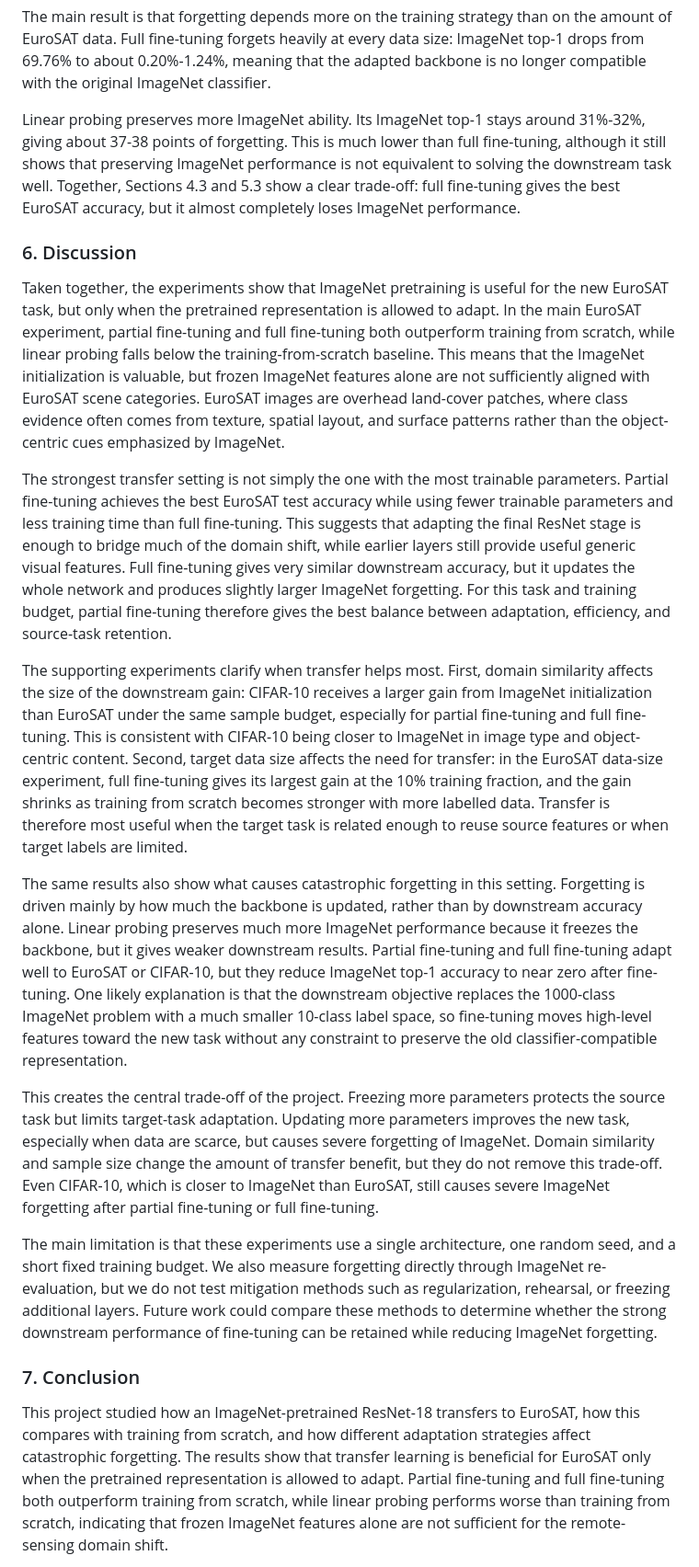
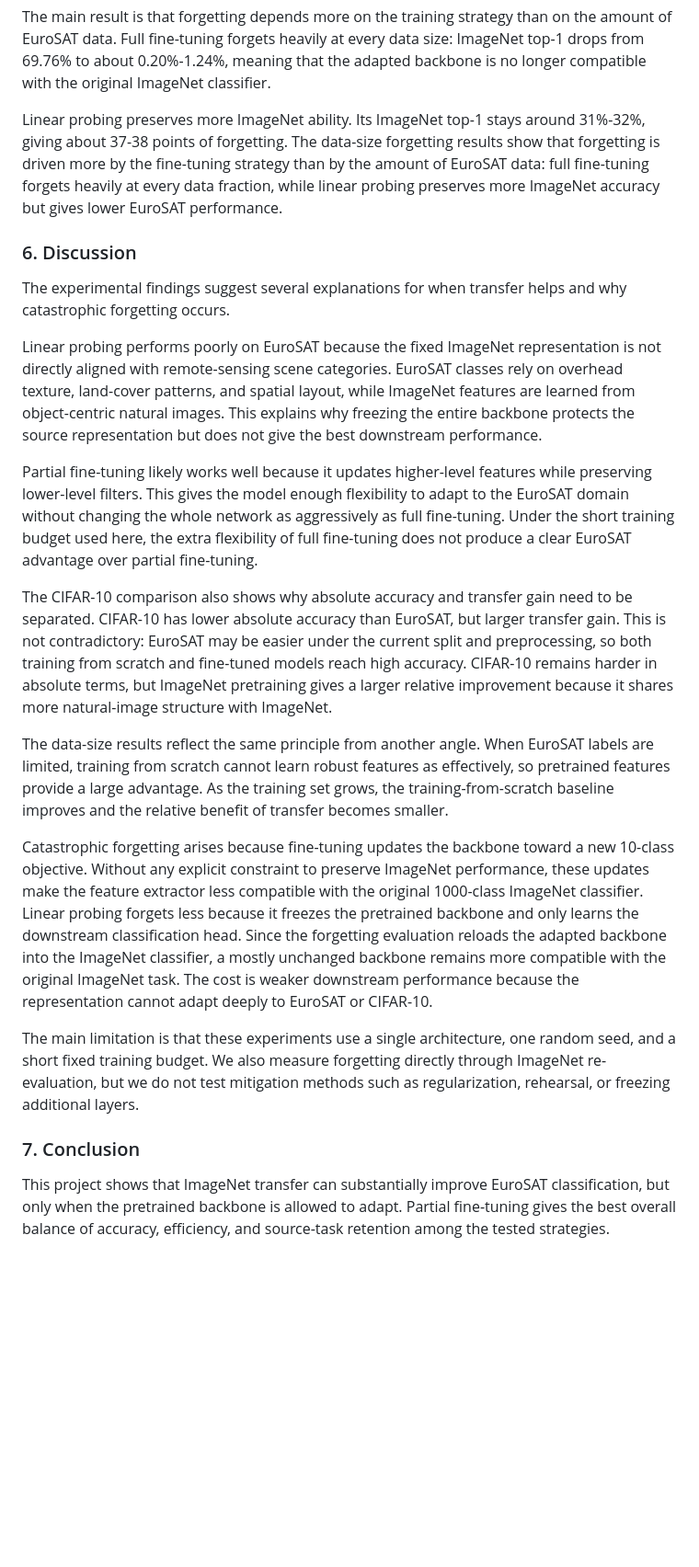
Before and after one commit to RuiquanQiao/COMP6242-group-project, a Markdown page: report.md, the part around one of its changes. Shown at 92% size. GitHub-like rendering; blank space fills up the shorter version.

Commit message:
gain insight and show findings in analysis

```diff
--- a/report.md
+++ b/report.md
@@ -252,23 +252,25 @@ This section evaluates how forgetting changes as the amount of EuroSAT downstrea
 
 The main result is that forgetting depends more on the training strategy than on the amount of EuroSAT data. Full fine-tuning forgets heavily at every data size: ImageNet top-1 drops from 69.76% to about 0.20%-1.24%, meaning that the adapted backbone is no longer compatible with the original ImageNet classifier.
 
-Linear probing preserves more ImageNet ability. Its ImageNet top-1 stays around 31%-32%, giving about 37-38 points of forgetting. This is much lower than full fine-tuning, although it still shows that preserving ImageNet performance is not equivalent to solving the downstream task well. Together, Sections 4.3 and 5.3 show a clear trade-off: full fine-tuning gives the best EuroSAT accuracy, but it almost completely loses ImageNet performance.
+Linear probing preserves more ImageNet ability. Its ImageNet top-1 stays around 31%-32%, giving about 37-38 points of forgetting. The data-size forgetting results show that forgetting is driven more by the fine-tuning strategy than by the amount of EuroSAT data: full fine-tuning forgets heavily at every data fraction, while linear probing preserves more ImageNet accuracy but gives lower EuroSAT performance.
 
 ### 6. Discussion
 
-Taken together, the experiments show that ImageNet pretraining is useful for the new EuroSAT task, but only when the pretrained representation is allowed to adapt. In the main EuroSAT experiment, partial fine-tuning and full fine-tuning both outperform training from scratch, while linear probing falls below the training-from-scratch baseline. This means that the ImageNet initialization is valuable, but frozen ImageNet features alone are not sufficiently aligned with EuroSAT scene categories. EuroSAT images are overhead land-cover patches, where class evidence often comes from texture, spatial layout, and surface patterns rather than the object-centric cues emphasized by ImageNet.
+The experimental findings suggest several explanations for when transfer helps and why catastrophic forgetting occurs.
 
-The strongest transfer setting is not simply the one with the most trainable parameters. Partial fine-tuning achieves the best EuroSAT test accuracy while using fewer trainable parameters and less training time than full fine-tuning. This suggests that adapting the final ResNet stage is enough to bridge much of the domain shift, while earlier layers still provide useful generic visual features. Full fine-tuning gives very similar downstream accuracy, but it updates the whole network and produces slightly larger ImageNet forgetting. For this task and training budget, partial fine-tuning therefore gives the best balance between adaptation, efficiency, and source-task retention.
+Linear probing performs poorly on EuroSAT because the fixed ImageNet representation is not directly aligned with remote-sensing scene categories. EuroSAT classes rely on overhead texture, land-cover patterns, and spatial layout, while ImageNet features are learned from object-centric natural images. This explains why freezing the entire backbone protects the source representation but does not give the best downstream performance.
 
-The supporting experiments clarify when transfer helps most. First, domain similarity affects the size of the downstream gain: CIFAR-10 receives a larger gain from ImageNet initialization than EuroSAT under the same sample budget, especially for partial fine-tuning and full fine-tuning. This is consistent with CIFAR-10 being closer to ImageNet in image type and object-centric content. Second, target data size affects the need for transfer: in the EuroSAT data-size experiment, full fine-tuning gives its largest gain at the 10% training fraction, and the gain shrinks as training from scratch becomes stronger with more labelled data. Transfer is therefore most useful when the target task is related enough to reuse source features or when target labels are limited.
+Partial fine-tuning likely works well because it updates higher-level features while preserving lower-level filters. This gives the model enough flexibility to adapt to the EuroSAT domain without changing the whole network as aggressively as full fine-tuning. Under the short training budget used here, the extra flexibility of full fine-tuning does not produce a clear EuroSAT advantage over partial fine-tuning.
 
-The same results also show what causes catastrophic forgetting in this setting. Forgetting is driven mainly by how much the backbone is updated, rather than by downstream accuracy alone. Linear probing preserves much more ImageNet performance because it freezes the backbone, but it gives weaker downstream results. Partial fine-tuning and full fine-tuning adapt well to EuroSAT or CIFAR-10, but they reduce ImageNet top-1 accuracy to near zero after fine-tuning. One likely explanation is that the downstream objective replaces the 1000-class ImageNet problem with a much smaller 10-class label space, so fine-tuning moves high-level features toward the new task without any constraint to preserve the old classifier-compatible representation.
+The CIFAR-10 comparison also shows why absolute accuracy and transfer gain need to be separated. CIFAR-10 has lower absolute accuracy than EuroSAT, but larger transfer gain. This is not contradictory: EuroSAT may be easier under the current split and preprocessing, so both training from scratch and fine-tuned models reach high accuracy. CIFAR-10 remains harder in absolute terms, but ImageNet pretraining gives a larger relative improvement because it shares more natural-image structure with ImageNet.
 
-This creates the central trade-off of the project. Freezing more parameters protects the source task but limits target-task adaptation. Updating more parameters improves the new task, especially when data are scarce, but causes severe forgetting of ImageNet. Domain similarity and sample size change the amount of transfer benefit, but they do not remove this trade-off. Even CIFAR-10, which is closer to ImageNet than EuroSAT, still causes severe ImageNet forgetting after partial fine-tuning or full fine-tuning.
+The data-size results reflect the same principle from another angle. When EuroSAT labels are limited, training from scratch cannot learn robust features as effectively, so pretrained features provide a large advantage. As the training set grows, the training-from-scratch baseline improves and the relative benefit of transfer becomes smaller.
 
-The main limitation is that these experiments use a single architecture, one random seed, and a short fixed training budget. We also measure forgetting directly through ImageNet re-evaluation, but we do not test mitigation methods such as regularization, rehearsal, or freezing additional layers. Future work could compare these methods to determine whether the strong downstream performance of fine-tuning can be retained while reducing ImageNet forgetting.
+Catastrophic forgetting arises because fine-tuning updates the backbone toward a new 10-class objective. Without any explicit constraint to preserve ImageNet performance, these updates make the feature extractor less compatible with the original 1000-class ImageNet classifier. Linear probing forgets less because it freezes the pretrained backbone and only learns the downstream classification head. Since the forgetting evaluation reloads the adapted backbone into the ImageNet classifier, a mostly unchanged backbone remains more compatible with the original ImageNet task. The cost is weaker downstream performance because the representation cannot adapt deeply to EuroSAT or CIFAR-10.
+
+The main limitation is that these experiments use a single architecture, one random seed, and a short fixed training budget. We also measure forgetting directly through ImageNet re-evaluation, but we do not test mitigation methods such as regularization, rehearsal, or freezing additional layers.
 
 ### 7. Conclusion
 
-This project studied how an ImageNet-pretrained ResNet-18 transfers to EuroSAT, how this compares with training from scratch, and how different adaptation strategies affect catastrophic forgetting. The results show that transfer learning is beneficial for EuroSAT only when the pretrained representation is allowed to adapt. Partial fine-tuning and full fine-tuning both outperform training from scratch, while linear probing performs worse than training from scratch, indicating that frozen ImageNet features alone are not sufficient for the remote-sensing domain shift.
+This project shows that ImageNet transfer can substantially improve EuroSAT classification, but only when the pretrained backbone is allowed to adapt. Partial fine-tuning gives the best overall balance of accuracy, efficiency, and source-task retention among the tested strategies.
 
```
Also changed, not shown: other parts of report.md (+7 -11 lines).
